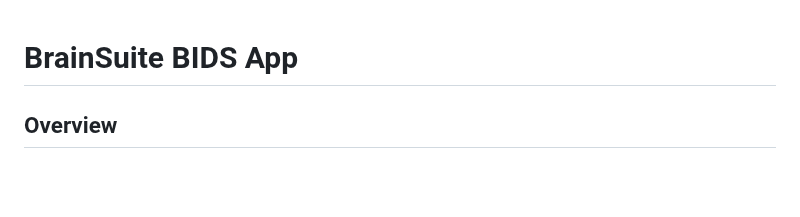
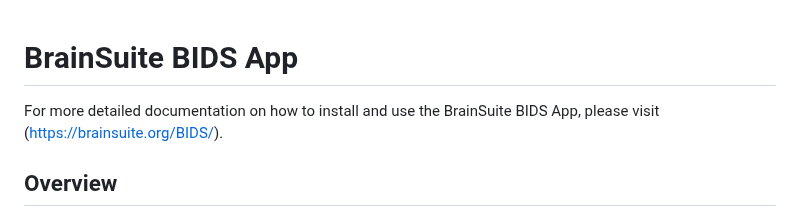
Before and after one commit to bids-apps/BrainSuite, a Markdown page: README.md, the part around the change. GitHub-like rendering; blank space fills up the shorter version.

Commit message:
added https://brainsuite.org/BIDS/ to top of page.

```diff
--- a/README.md
+++ b/README.md
@@ -1,4 +1,6 @@
 # BrainSuite BIDS App
+For more detailed documentation on how to install and use the BrainSuite BIDS App, please visit (https://brainsuite.org/BIDS/).
+
 ## Overview
 The BrainSuite BIDS App provides a portable, streamlined method for applying [BrainSuite](https://brainsuite.org) workflows to process and analyze anatomical, diffusion, and functional MRI data. This release of BrainSuite BIDS-App is based on [version 21a of BrainSuite](https://brainsuite.org/brainsuite21a).
 The BrainSuite BIDS-App implements three major BrainSuite pipelines for subject-level analysis, as well as corresponding group-level analysis functionality.
```
